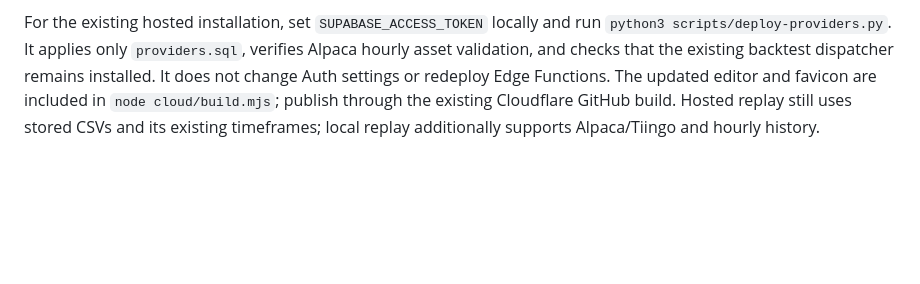
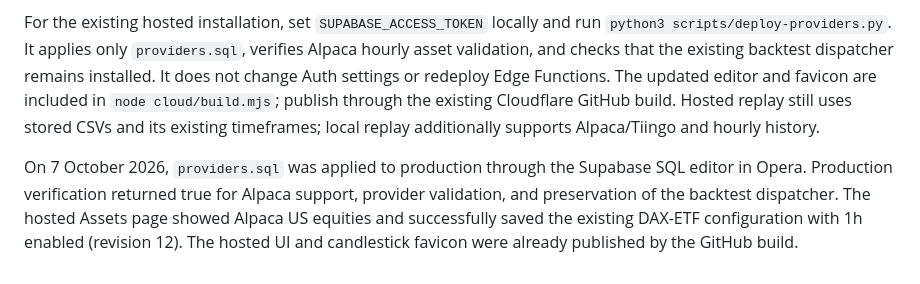
Before and after one commit to idodidodi/trading-bot, a Markdown page: cloud/README.md, the part around the change. Drawn GitHub-style; blank space fills up the shorter version.

Commit message:
Record verified production provider migration and online Alpaca save

```diff
--- a/cloud/README.md
+++ b/cloud/README.md
@@ -52,3 +52,5 @@ Apply `providers.sql` after the existing schema and backtest migrations before p
 Tiingo forex asset controls are included in `providers.sql` (apply after the schema/backtest migrations; safe to rerun). Primary exchange is `Tiingo`, with optional per-timeframe `tiingo` routing. Credentials and API requests remain on the local scanner. The local backtest dialog also supports Tiingo, but hosted backtesting continues to replay stored CSV history.
 
 For the existing hosted installation, set `SUPABASE_ACCESS_TOKEN` locally and run `python3 scripts/deploy-providers.py`. It applies only `providers.sql`, verifies Alpaca hourly asset validation, and checks that the existing backtest dispatcher remains installed. It does not change Auth settings or redeploy Edge Functions. The updated editor and favicon are included in `node cloud/build.mjs`; publish through the existing Cloudflare GitHub build. Hosted replay still uses stored CSVs and its existing timeframes; local replay additionally supports Alpaca/Tiingo and hourly history.
+
+On 7 October 2026, `providers.sql` was applied to production through the Supabase SQL editor in Opera. Production verification returned true for Alpaca support, provider validation, and preservation of the backtest dispatcher. The hosted Assets page showed Alpaca US equities and successfully saved the existing DAX-ETF configuration with 1h enabled (revision 12). The hosted UI and candlestick favicon were already published by the GitHub build.
```
